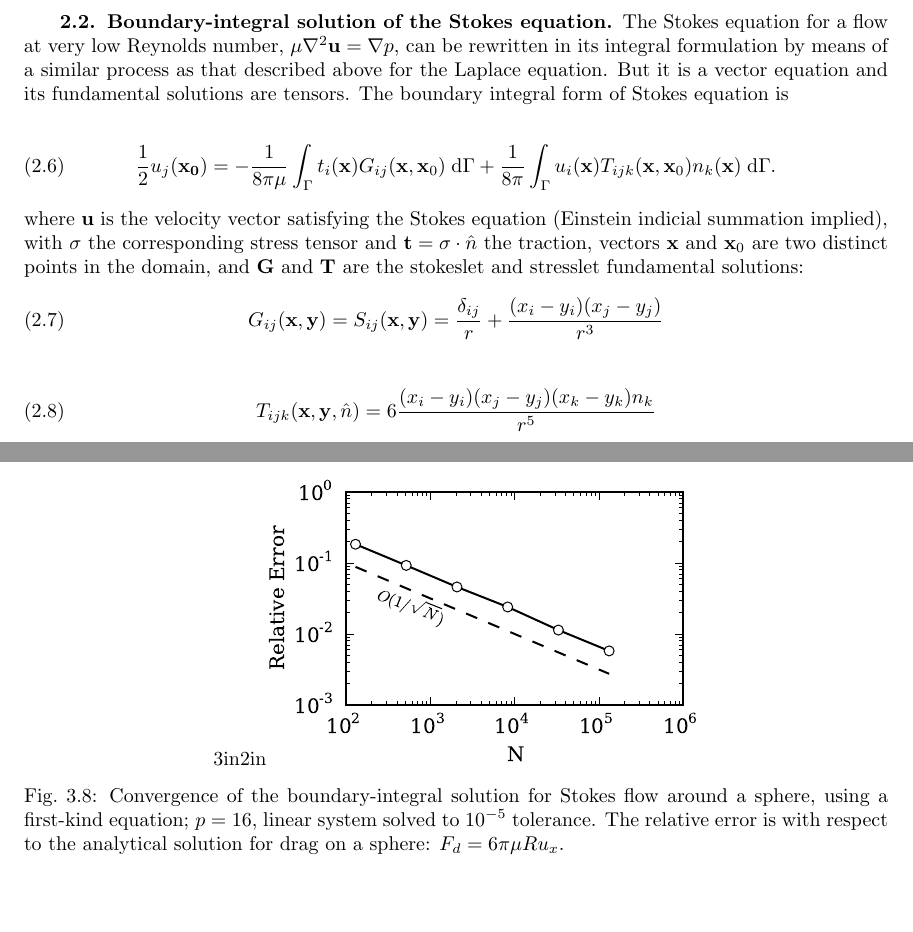
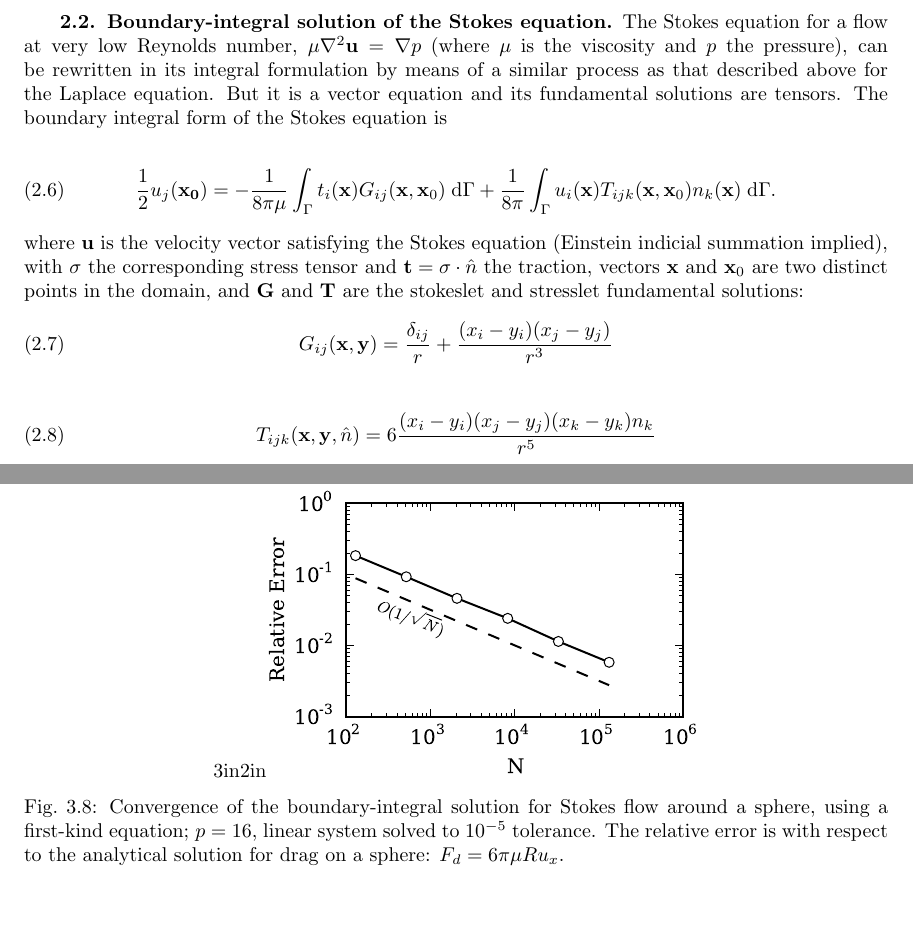
Before and after one commit to barbagroup/inexact-gmres, a LaTeX paper (BarbaETal2015-inexact-gmres.tex): two parts of pages 3 and 14 of 23, joined at a grey line, cut so that both start at the same text. Compiled offline with pdfLaTeX; a LaTeX package or settings file that is missing is left out.

Commit message:
define mu and p, remove superfluous S_ij for stokeslet
responding to comments of @mesnardo

```diff
--- a/BarbaETal2015-inexact-gmres.tex
+++ b/BarbaETal2015-inexact-gmres.tex
@@ -176,7 +176,7 @@ The next steps are to apply an appropriate numerical integration scheme in order
 
 \subsection{Boundary-integral solution of the Stokes equation}
 
-The Stokes equation for a flow at very low Reynolds number, $\mu\nabla^{2}\vect{u} =  \nabla p$, can be rewritten in its integral formulation by means of a similar process as that described above for the Laplace equation. But it is a vector equation and its fundamental solutions are tensors. The boundary integral form of Stokes equation is
+The Stokes equation for a flow at very low Reynolds number, $\mu\nabla^{2}\vect{u} =  \nabla p$ (where $\mu$ is the viscosity and $p$ the pressure), can be rewritten in its integral formulation by means of a similar process as that described above for the Laplace equation. But it is a vector equation and its fundamental solutions are tensors. The boundary integral form of the Stokes equation is
 
 \begin{equation}
 	\label{eqn:stokes_bem_12}
@@ -187,7 +187,7 @@ The Stokes equation for a flow at very low Reynolds number, $\mu\nabla^{2}\vect{
 %
 \begin{equation}
 	\label{eqn:stokeslet}
-	G_{ij}(\vect{x},\vect{y})=S_{ij}(\vect{x},\vect{y})  =  \frac{\delta_{ij}}{r} + \frac{(x_i-y_i)(x_j-y_j)}{r^{3}}
+	G_{ij}(\vect{x},\vect{y})  =  \frac{\delta_{ij}}{r} + \frac{(x_i-y_i)(x_j-y_j)}{r^{3}}
 \end{equation}
 
 \begin{equation}
```
